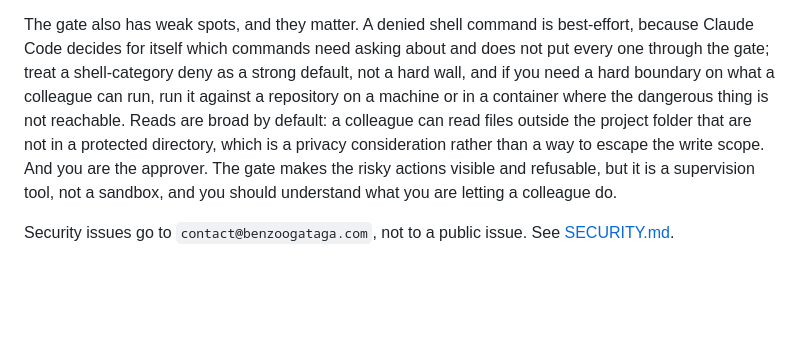
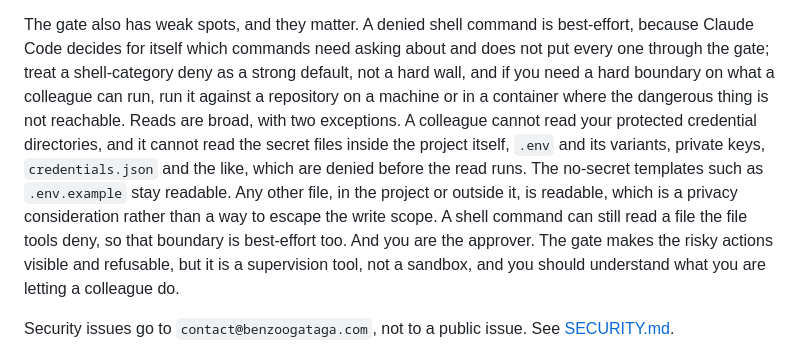
Before and after one commit to BENZOOgataga/StaffordAI, a Markdown page: README.md, the part around the change. Rendered like a GitHub page; blank space fills up the shorter version.

```diff
--- a/README.md
+++ b/README.md
@@ -114,9 +114,12 @@ The gate also has weak spots, and they matter. A denied shell command is best-ef
 decides for itself which commands need asking about and does not put every one through the gate; treat a
 shell-category deny as a strong default, not a hard wall, and if you need a hard boundary on what a
 colleague can run, run it against a repository on a machine or in a container where the dangerous thing
-is not reachable. Reads are broad by default: a colleague can read files outside the project folder that
-are not in a protected directory, which is a privacy consideration rather than a way to escape the
-write scope. And you are the approver. The gate makes the risky actions visible and refusable, but it is
+is not reachable. Reads are broad, with two exceptions. A colleague cannot read your protected credential
+directories, and it cannot read the secret files inside the project itself, `.env` and its variants,
+private keys, `credentials.json` and the like, which are denied before the read runs. The no-secret
+templates such as `.env.example` stay readable. Any other file, in the project or outside it, is readable,
+which is a privacy consideration rather than a way to escape the write scope. A shell command can still
+read a file the file tools deny, so that boundary is best-effort too. And you are the approver. The gate makes the risky actions visible and refusable, but it is
 a supervision tool, not a sandbox, and you should understand what you are letting a colleague do.
 
 Security issues go to `contact@benzoogataga.com`, not to a public issue. See [SECURITY.md](SECURITY.md).
```
Also changed, not shown: CONTRIBUTING.md (+6 -2 lines).
